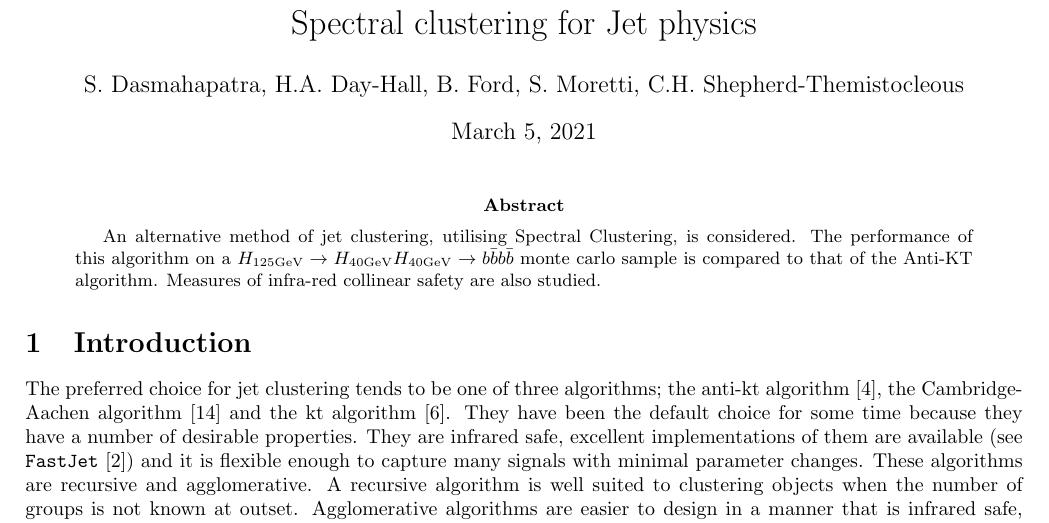
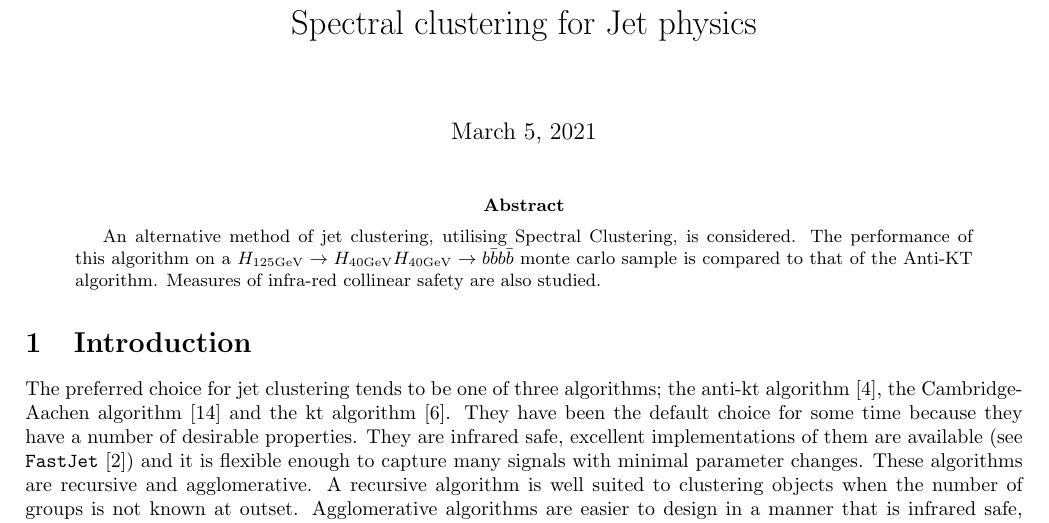
Before and after one commit to HenryDayHall/SpectralClusteringJets, a LaTeX paper (writeup.tex): part of page 1 of 13, cut so that both start at the same text. Compiled offline with pdfLaTeX.

Commit message:
maybe the author list needs updating, leaving that off for now

```diff
--- a/writeup.tex
+++ b/writeup.tex
@@ -56,7 +56,7 @@
 \begin{document}
 \title{Spectral clustering for Jet physics}
 % author list???
-\author{S. Dasmahapatra, H.A. Day-Hall, B. Ford, S. Moretti, C.H. Shepherd-Themistocleous}
+%\author{S. Dasmahapatra, H.A. Day-Hall, B. Ford, S. Moretti, C.H. Shepherd-Themistocleous}
 
 	\maketitle
 
```
